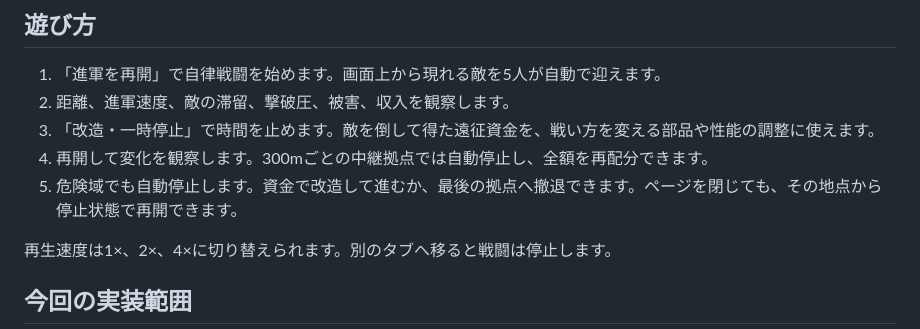
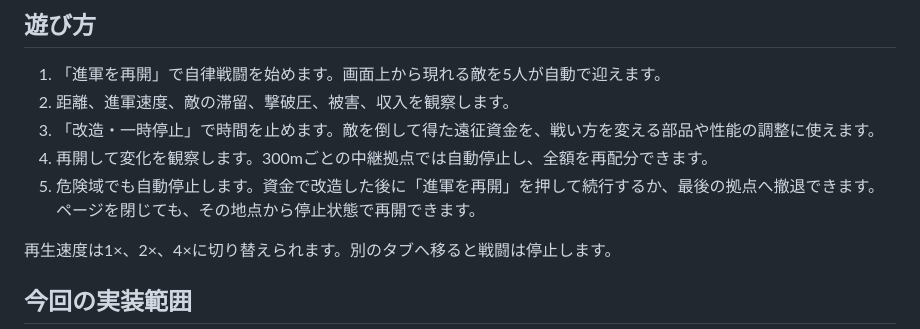
Before and after one commit to KKawamura1/continuous-expedition-autobattle, a Markdown page: README.md, the part around the change. Drawn GitHub-style.

Commit message:
docs: clarify danger-pause resume flow

```diff
--- a/README.md
+++ b/README.md
@@ -34,7 +34,7 @@ Cloudflare WorkersのGit連携でこのGitHubリポジトリを接続すると
 2. 距離、進軍速度、敵の滞留、撃破圧、被害、収入を観察します。
 3. 「改造・一時停止」で時間を止めます。敵を倒して得た遠征資金を、戦い方を変える部品や性能の調整に使えます。
 4. 再開して変化を観察します。300mごとの中継拠点では自動停止し、全額を再配分できます。
-5. 危険域でも自動停止します。資金で改造して進むか、最後の拠点へ撤退できます。ページを閉じても、その地点から停止状態で再開できます。
+5. 危険域でも自動停止します。資金で改造した後に「進軍を再開」を押して続行するか、最後の拠点へ撤退できます。ページを閉じても、その地点から停止状態で再開できます。
 
 再生速度は1×、2×、4×に切り替えられます。別のタブへ移ると戦闘は停止します。
 
```
